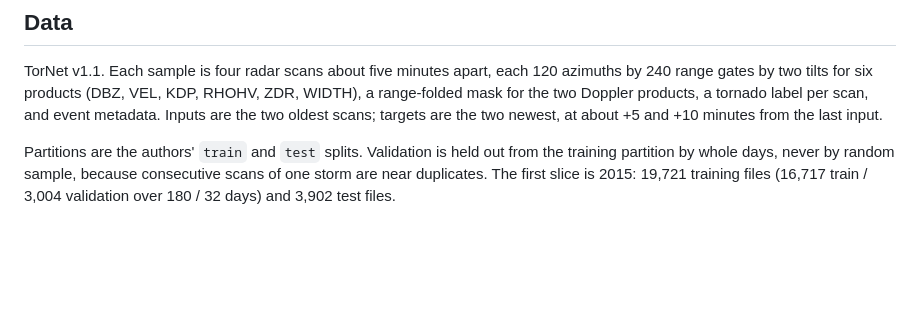
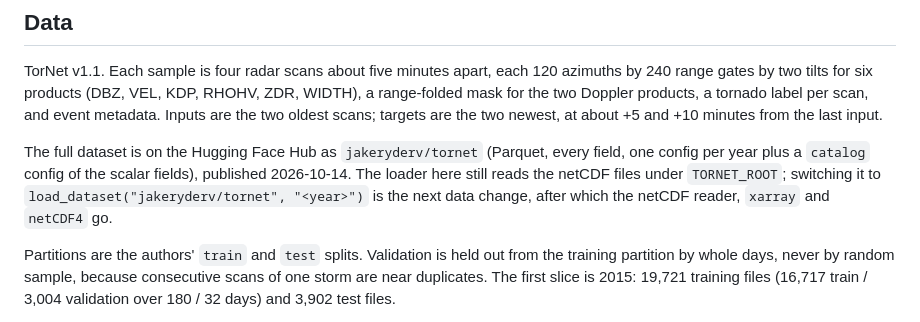
Before and after one commit to jakeryderv/tornado-onset, a Markdown page: docs/project.md, the part around the change. Rendered like a GitHub page; blank space fills up the shorter version.

Commit message:
Docs: the dataset is on the Hub; loader switch is the next data change

```diff
--- a/docs/project.md
+++ b/docs/project.md
@@ -16,6 +16,12 @@ TorNet v1.1. Each sample is four radar scans about five minutes apart, each 120
 range gates by two tilts for six products (DBZ, VEL, KDP, RHOHV, ZDR, WIDTH), a range-folded mask
 for the two Doppler products, a tornado label per scan, and event metadata. Inputs are the two
 oldest scans; targets are the two newest, at about +5 and +10 minutes from the last input.
+
+The full dataset is on the Hugging Face Hub as `jakeryderv/tornet` (Parquet, every field, one
+config per year plus a `catalog` config of the scalar fields), published 2026-10-14. The
+loader here still reads the netCDF files under `TORNET_ROOT`; switching it to
+`load_dataset("jakeryderv/tornet", "<year>")` is the next data change, after which the netCDF
+reader, `xarray` and `netCDF4` go.
 
 Partitions are the authors' `train` and `test` splits. Validation is held out from the training
 partition by whole days, never by random sample, because consecutive scans of one storm are near
```
